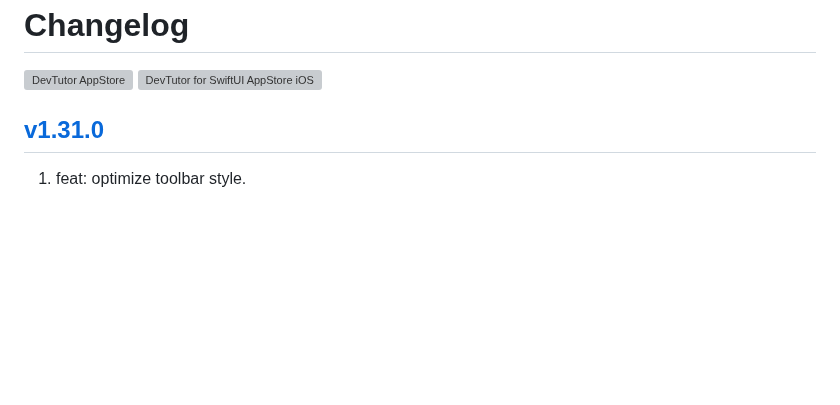
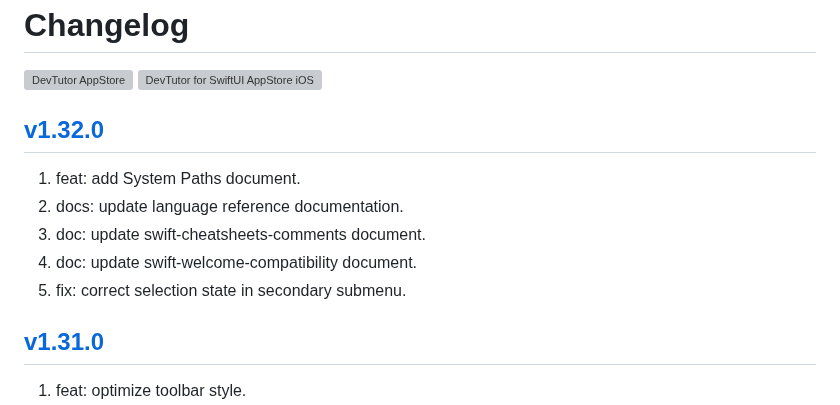
Before and after one commit to jaywcjlove/devtutor, a Markdown page: CHANGELOG.md, the part around the change. Rendered like a GitHub page; blank space fills up the shorter version; grey boxes are pictures that could not be loaded.

Commit message:
released v1.32.0

```diff
--- a/CHANGELOG.md
+++ b/CHANGELOG.md
@@ -5,6 +5,14 @@ Changelog
 </a>
 <a target="_blank" href="https://apps.apple.com/app/devtutor/id6471227008?platform=iphone" title="DevTutor for SwiftUI AppStore"><img alt="DevTutor for SwiftUI AppStore iOS" src="https://jaywcjlove.github.io/sb/download/appstore.svg" height="51">
 </a>
+
+## [v1.32.0](https://github.com/jaywcjlove/devtutor/releases/tag/v1.32.0)
+
+1. feat: add System Paths document.
+2. docs: update language reference documentation.
+3. doc: update swift-cheatsheets-comments document.
+4. doc: update swift-welcome-compatibility document.
+5. fix: correct selection state in secondary submenu.
 
 ## [v1.31.0](https://github.com/jaywcjlove/devtutor/releases/tag/v1.31.0)
 
```
Also changed, not shown: CHANGELOG.zh.md (+8 -0 lines).
